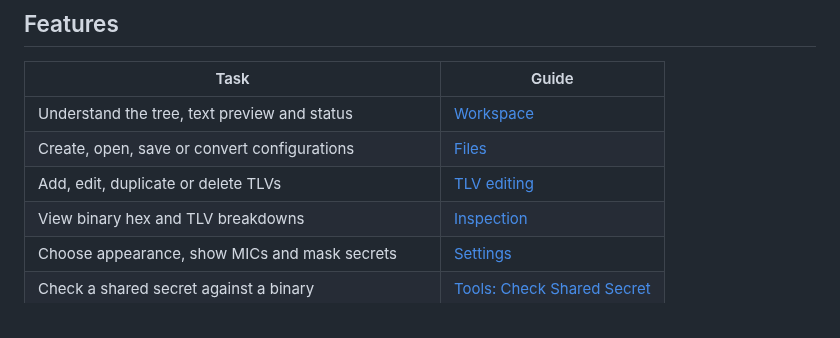
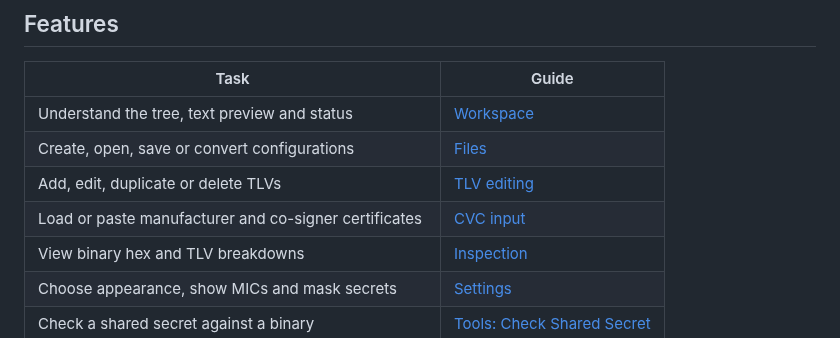
Before and after one commit to mgarcia01752/oscar-ui, a Markdown page: docs/ui/README.md, the part around the change. GitHub-like rendering.

```diff
--- a/docs/ui/README.md
+++ b/docs/ui/README.md
@@ -14,6 +14,7 @@ does not establish full configuration validity or modem interoperability.
 | Understand the tree, text preview and status | [Workspace](workspace.md) |
 | Create, open, save or convert configurations | [Files](files.md) |
 | Add, edit, duplicate or delete TLVs | [TLV editing](tlv-editing.md) |
+| Load or paste manufacturer and co-signer certificates | [CVC input](tlv-editing.md#manufacturer-and-co-signer-certificates) |
 | View binary hex and TLV breakdowns | [Inspection](inspection.md) |
 | Choose appearance, show MICs and mask secrets | [Settings](settings.md) |
 | Check a shared secret against a binary | [Tools: Check Shared Secret](check-shared-secret.md) |
```
Also changed, not shown: docs/development/README.md (+2 -1 lines), docs/ui/tlv-editing.md (+25 -0 lines), docs/images/user-guide/cvc-cosigner-pem-dark.png (added), docs/images/user-guide/cvc-edit-dark.png (added), docs/images/user-guide/cvc-manufacturer-hex-dark.png (added), 1 other file.
